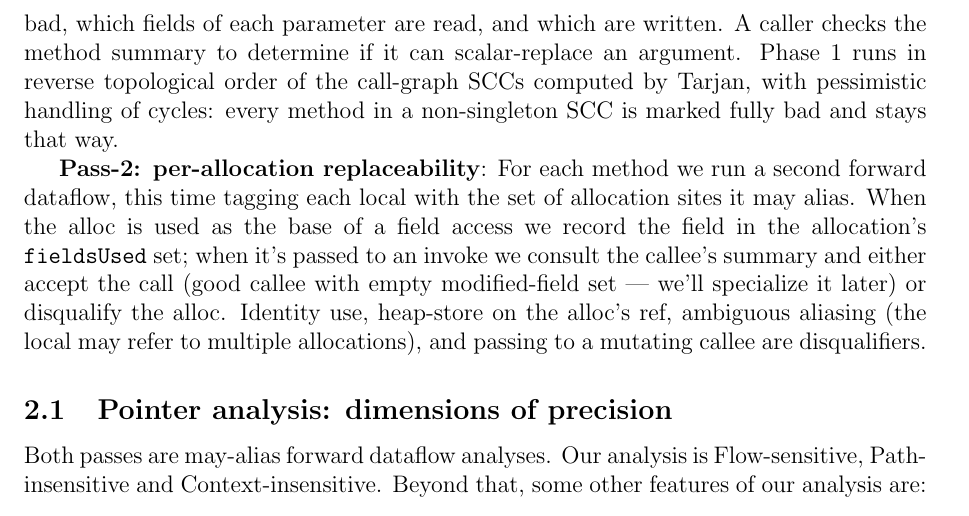
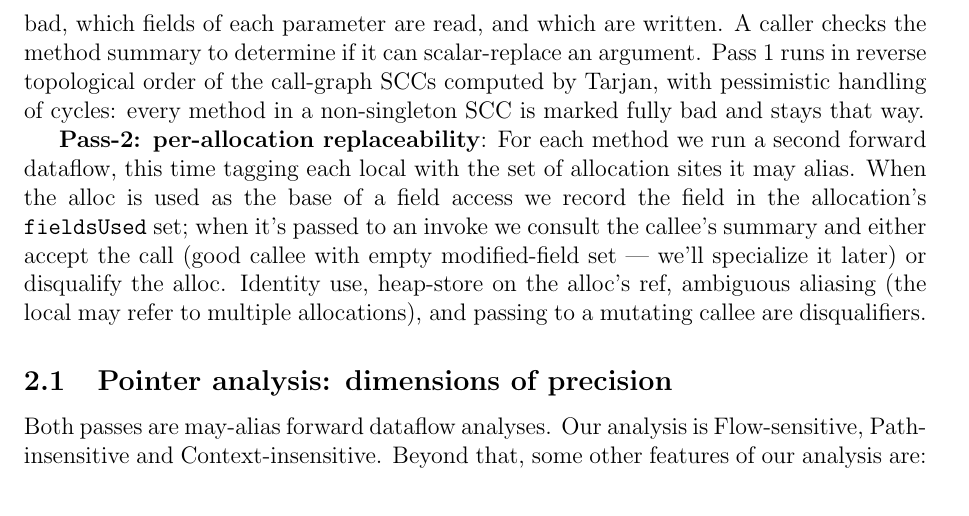
Before and after one commit to MalayKedia/scalar-replacement, a LaTeX document (Report/report.tex): part of page 2 of 4, cut so that both start at the same text. Compiled offline with pdfLaTeX.

Commit message:
minor chng

```diff
--- a/Report/report.tex
+++ b/Report/report.tex
@@ -44,7 +44,7 @@ which parameters escape (return, throw, stored to static or to another
 object's field), which are used for identity (`==`, `!=`, `instanceof`,
 `synchronized`), which are forwarded to callees whose parameters are
 themselves bad, which fields of each parameter are read, and which are
-written. A caller checks the method summary to determine if it can scalar-replace an argument. Phase 1 runs in reverse topological order of the call-graph SCCs
+written. A caller checks the method summary to determine if it can scalar-replace an argument. Pass 1 runs in reverse topological order of the call-graph SCCs
 computed by Tarjan, with pessimistic handling of cycles: every method in a
 non-singleton SCC is marked fully bad and stays that way.
 
```
